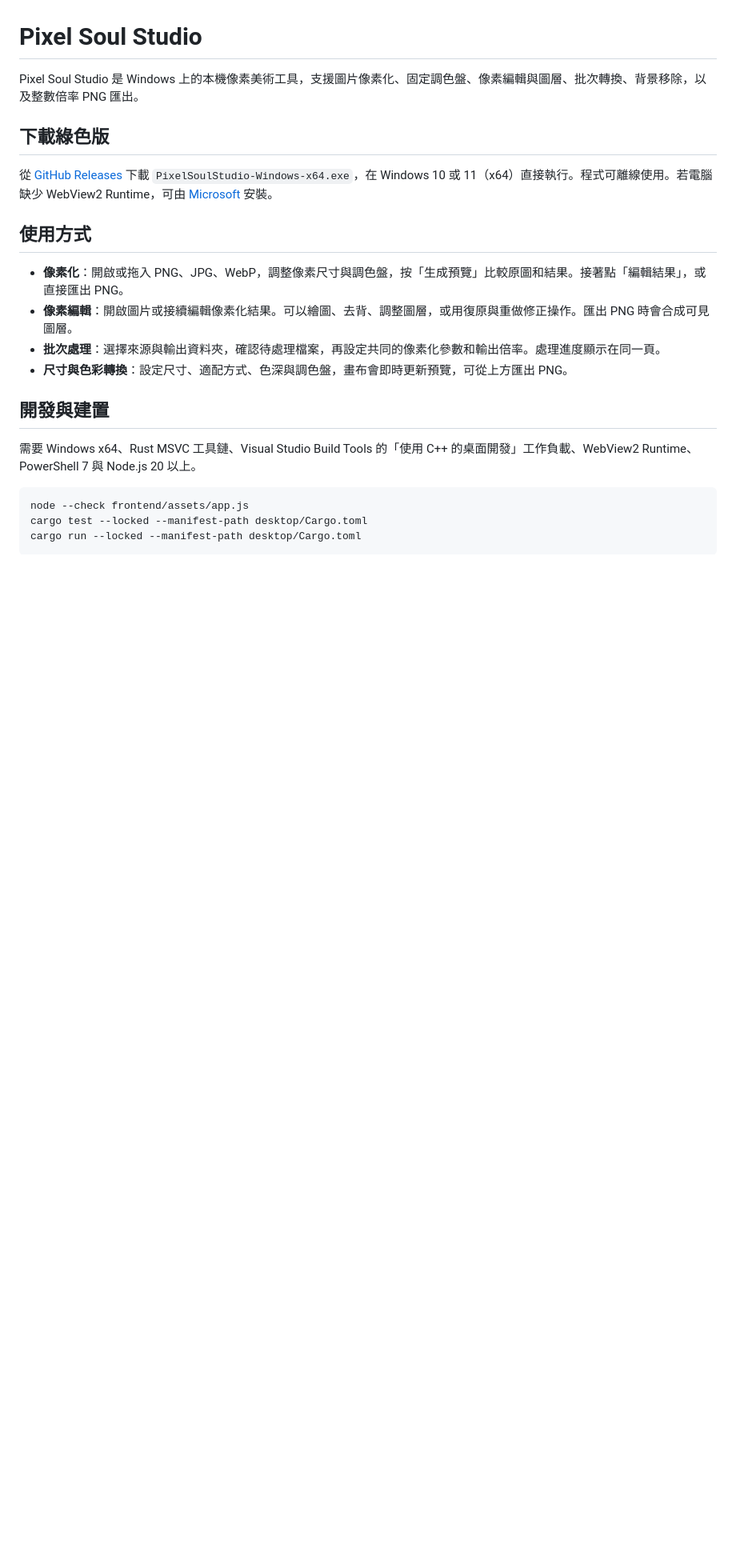
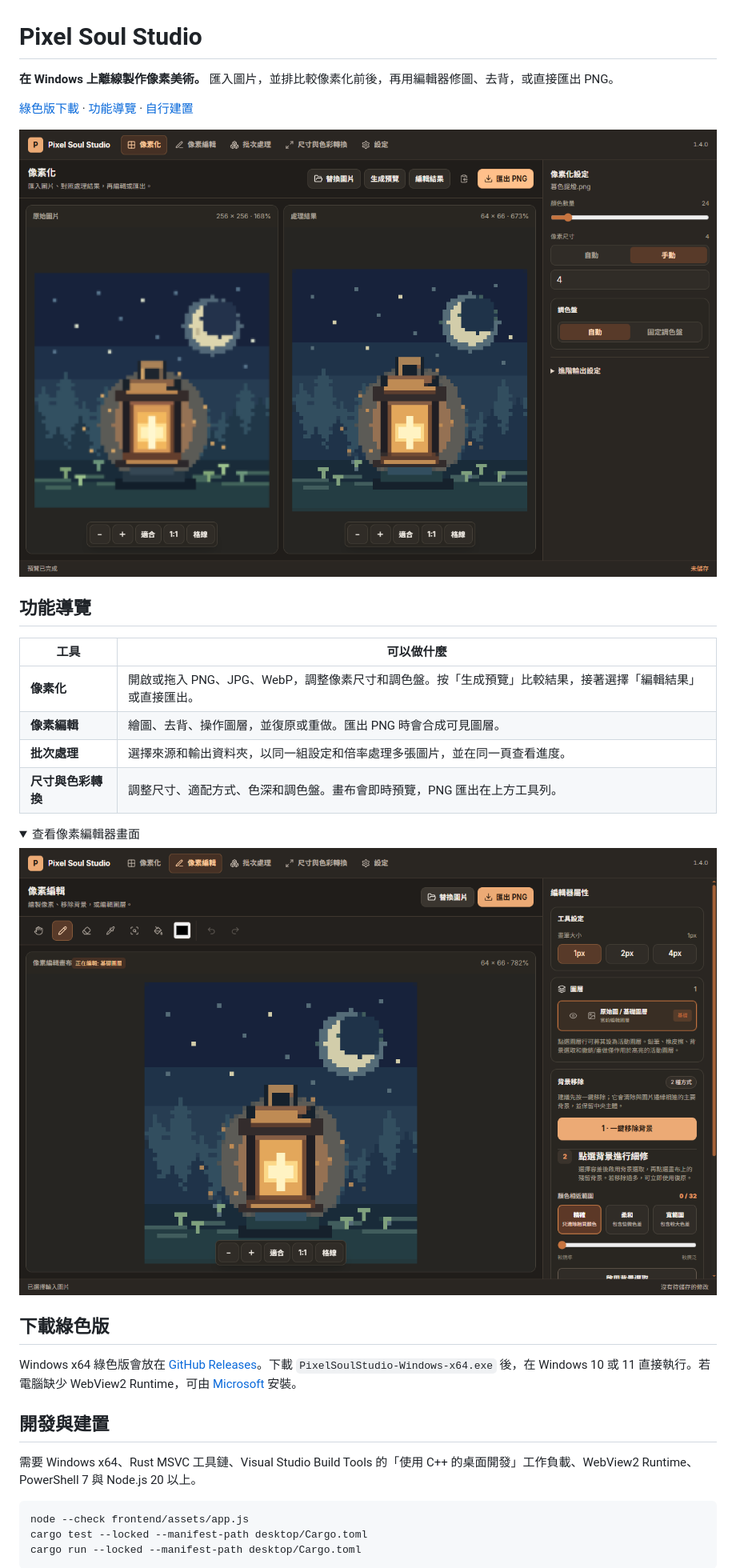
Before and after one commit to IllumiLove/PixelSoulStudio, a Markdown page: README.md, the part around the change. Shown at 80% size. Drawn GitHub-style; pictures changed too: docs/images/pixel-editor.png (added), docs/images/workspace.png (added); folded sections open; blank space fills up the shorter version.

Commit message:
📝 文檔更新: 加入實機截圖與功能導覽

```diff
--- a/README.md
+++ b/README.md
@@ -1,17 +1,30 @@
 # Pixel Soul Studio
 
-Pixel Soul Studio 是 Windows 上的本機像素美術工具，支援圖片像素化、固定調色盤、像素編輯與圖層、批次轉換、背景移除，以及整數倍率 PNG 匯出。
+**在 Windows 上離線製作像素美術。** 匯入圖片，並排比較像素化前後，再用編輯器修圖、去背，或直接匯出 PNG。
+
+[綠色版下載](#下載綠色版) · [功能導覽](#功能導覽) · [自行建置](#開發與建置)
+
+![Pixel Soul Studio v1.4.0 的像素化工作區，並排顯示暮色提燈原圖與處理結果](docs/images/workspace.png)
+
+## 功能導覽
+
+| 工具 | 可以做什麼 |
+| --- | --- |
+| **像素化** | 開啟或拖入 PNG、JPG、WebP，調整像素尺寸和調色盤。按「生成預覽」比較結果，接著選擇「編輯結果」或直接匯出。 |
+| **像素編輯** | 繪圖、去背、操作圖層，並復原或重做。匯出 PNG 時會合成可見圖層。 |
+| **批次處理** | 選擇來源和輸出資料夾，以同一組設定和倍率處理多張圖片，並在同一頁查看進度。 |
+| **尺寸與色彩轉換** | 調整尺寸、適配方式、色深和調色盤。畫布會即時預覽，PNG 匯出在上方工具列。 |
+
+<details>
+<summary>查看像素編輯器畫面</summary>
+
+![像素編輯器顯示暮色提燈素材，上方是繪圖與匯出工具，右側是圖層和去背選項](docs/images/pixel-editor.png)
+
+</details>
 
 ## 下載綠色版
 
-從 [GitHub Releases](https://github.com/IllumiLove/PixelSoulStudio/releases/latest) 下載 `PixelSoulStudio-Windows-x64.exe`，在 Windows 10 或 11（x64）直接執行。程式可離線使用。若電腦缺少 WebView2 Runtime，可由 [Microsoft](https://developer.microsoft.com/microsoft-edge/webview2/#download) 安裝。
-
-## 使用方式
-
-- **像素化**：開啟或拖入 PNG、JPG、WebP，調整像素尺寸與調色盤，按「生成預覽」比較原圖和結果。接著點「編輯結果」，或直接匯出 PNG。
-- **像素編輯**：開啟圖片或接續編輯像素化結果。可以繪圖、去背、調整圖層，或用復原與重做修正操作。匯出 PNG 時會合成可見圖層。
-- **批次處理**：選擇來源與輸出資料夾，確認待處理檔案，再設定共同的像素化參數和輸出倍率。處理進度顯示在同一頁。
-- **尺寸與色彩轉換**：設定尺寸、適配方式、色深與調色盤，畫布會即時更新預覽，可從上方匯出 PNG。
+Windows x64 綠色版會放在 [GitHub Releases](https://github.com/IllumiLove/PixelSoulStudio/releases)。下載 `PixelSoulStudio-Windows-x64.exe` 後，在 Windows 10 或 11 直接執行。若電腦缺少 WebView2 Runtime，可由 [Microsoft](https://developer.microsoft.com/microsoft-edge/webview2/#download) 安裝。
 
 ## 開發與建置
 
```
